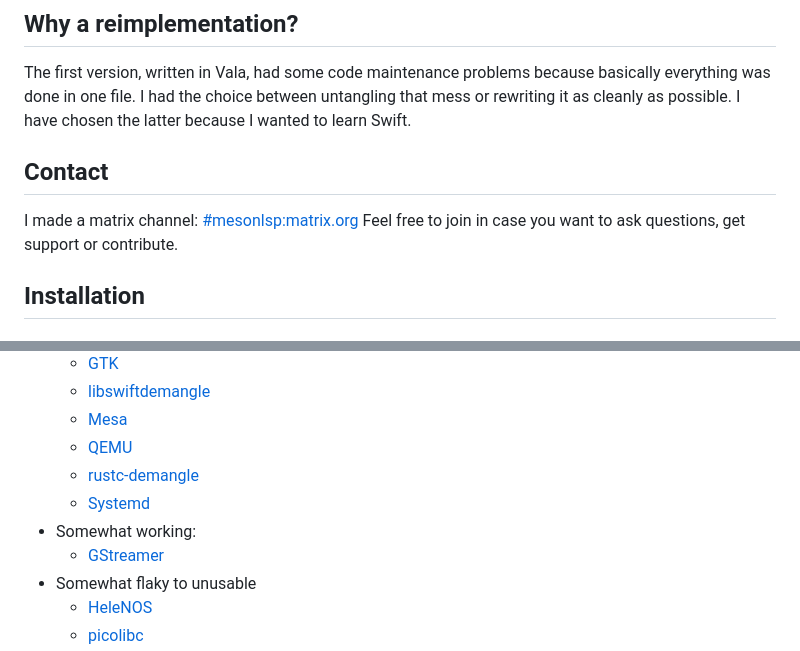
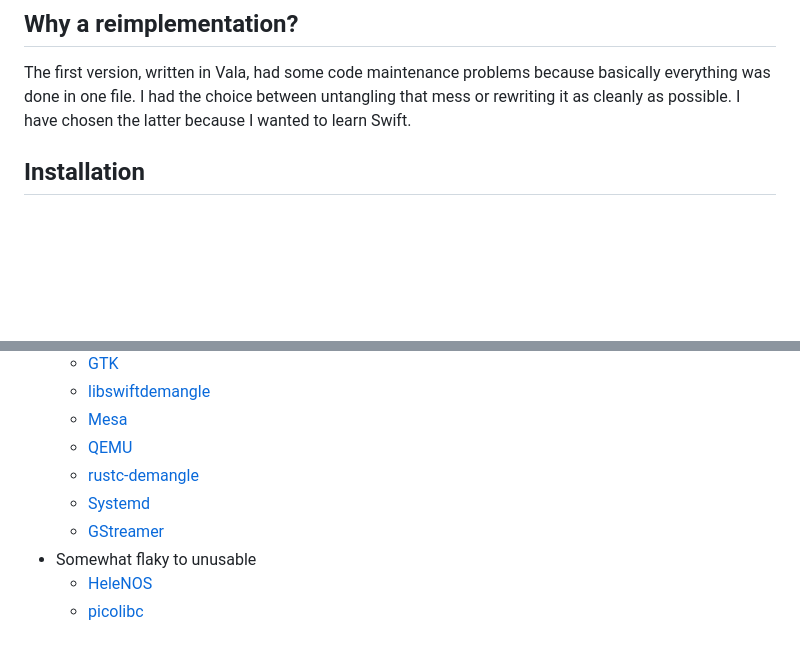
Before and after one commit to JCWasmx86/mesonlsp, a Markdown page: README.md, 2 parts joined by grey strips. Rendered like a GitHub page; blank space fills up the shorter version.

Commit message:
Misc improvements to the README

```diff
--- a/README.md
+++ b/README.md
@@ -31,10 +31,6 @@ A reimplementation of my Meson language server in Swift.
 The first version, written in Vala, had some code maintenance problems because basically everything was done in one file.
 I had the choice between untangling that mess or rewriting it as cleanly as possible.
 I have chosen the latter because I wanted to learn Swift.
-
-## Contact
-I made a matrix channel: [#mesonlsp:matrix.org](https://matrix.to/#/#mesonlsp:matrix.org) Feel free to join
-in case you want to ask questions, get support or contribute.
 
 ## Installation
 ### Install the language server
@@ -187,7 +183,6 @@ In this example, it took around half-second to parse the entire mesa meson files
   - [QEMU](https://gitlab.com/qemu-project/qemu)
   - [rustc-demangle](https://github.com/JCWasmx86/rustc-demangle)
   - [Systemd](https://github.com/systemd/systemd)
-- Somewhat working:
   - [GStreamer](https://gitlab.freedesktop.org/gstreamer/gstreamer)
 - Somewhat flaky to unusable
   - [HeleNOS](http://www.helenos.org/)
```
